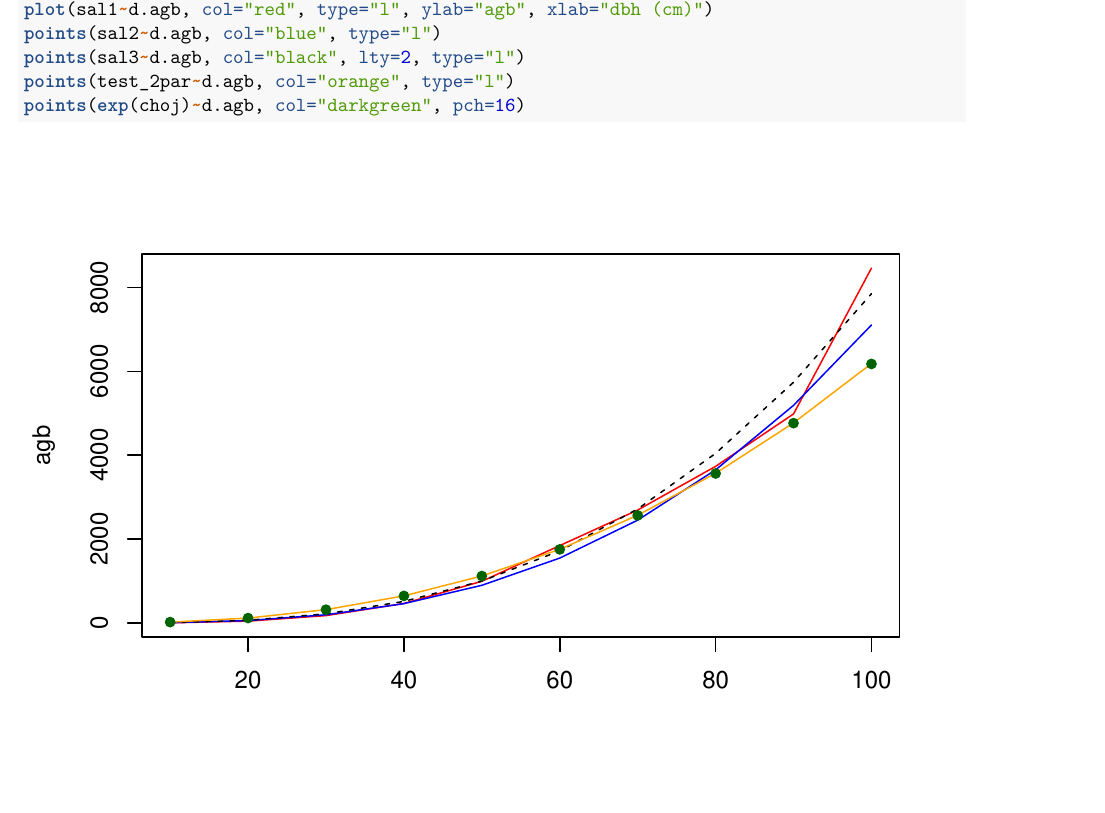
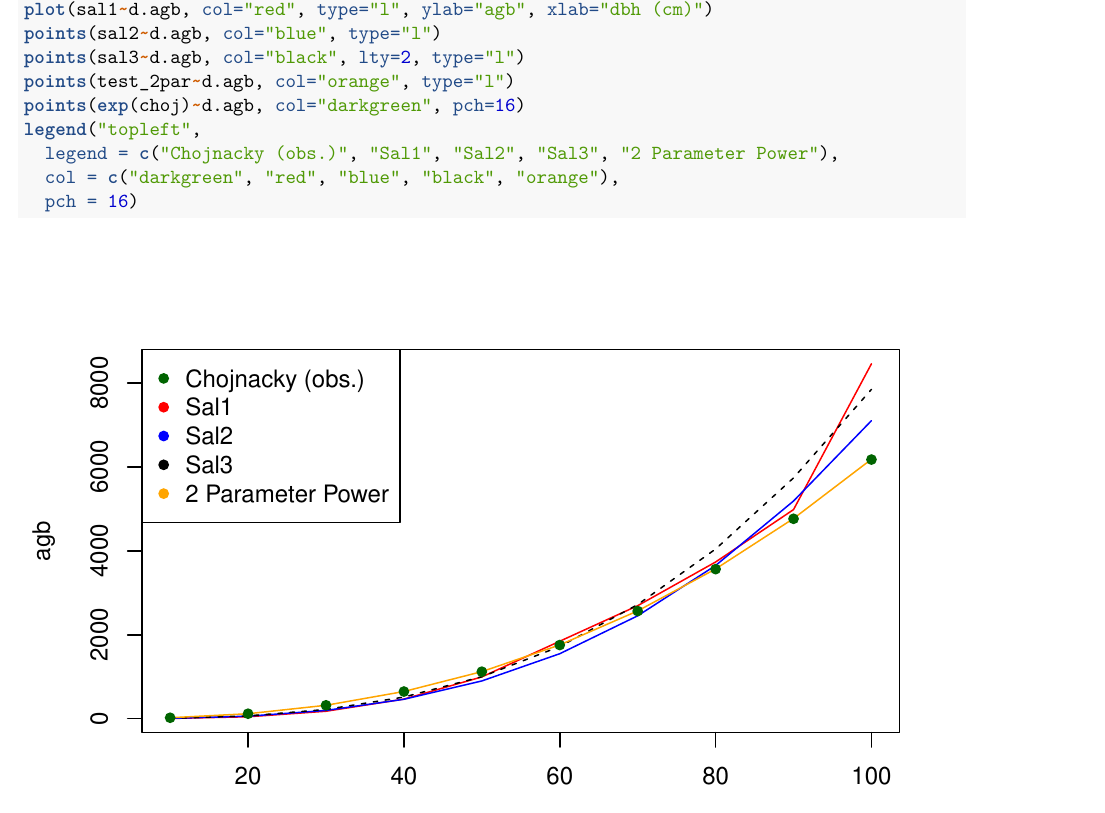
Before and after one commit to KatieMurenbeeld/BAAD, an R Markdown document (FATES_Pondo_Allom_Params2.Rmd): part of page 7 of 15, cut so that both start at the same text, the shorter picture padded with empty space. Rendered offline with R 4.5, knitr and Pandoc, then LaTeX, with nearby package versions; some code elsewhere in the file could not run offline.

Commit message:
added legend in agbw

````diff
--- a/FATES_Pondo_Allom_Params2.Rmd
+++ b/FATES_Pondo_Allom_Params2.Rmd
@@ -250,7 +250,10 @@ points(sal2~d.agb, col="blue", type="l")
 points(sal3~d.agb, col="black", lty=2, type="l")
 points(test_2par~d.agb, col="orange", type="l")
 points(exp(choj)~d.agb, col="darkgreen", pch=16)
-
+legend("topleft",
+  legend = c("Chojnacky (obs.)", "Sal1", "Sal2", "Sal3", "2 Parameter Power"),
+  col = c("darkgreen", "red", "blue", "black", "orange"),
+  pch = 16)
 ```
 
 
````
Also changed, not shown: FATES_Pondo_Allom_Params2.pdf.
